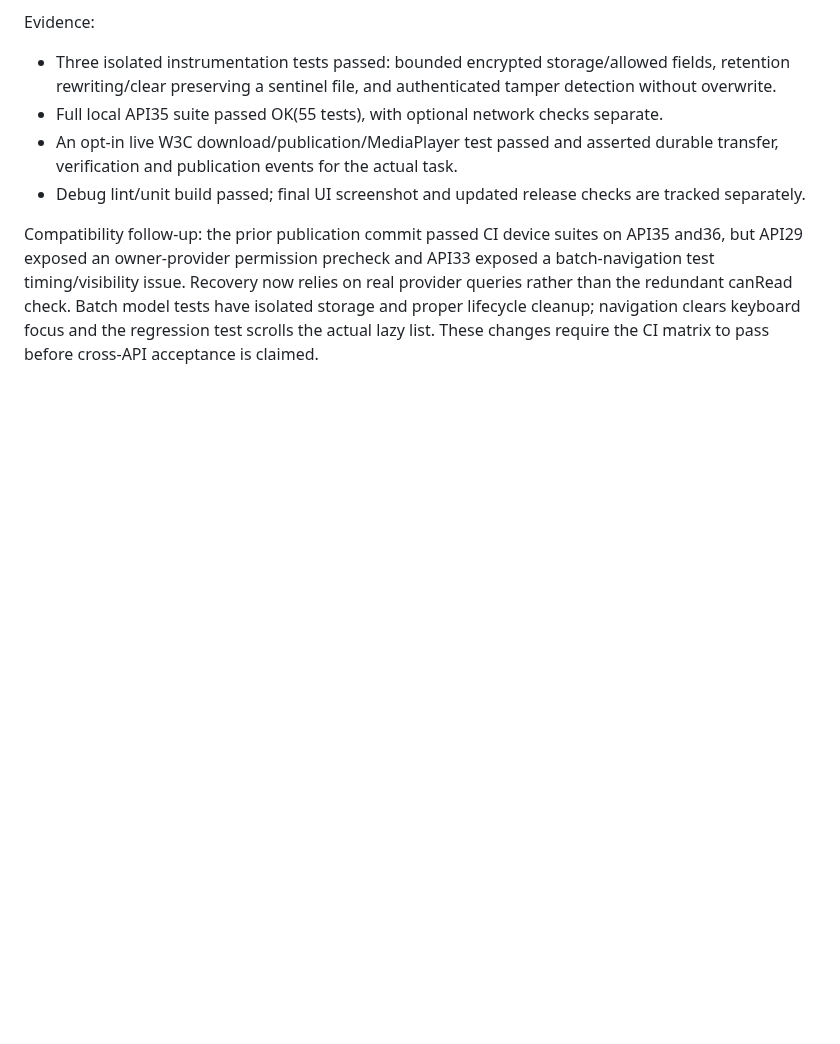
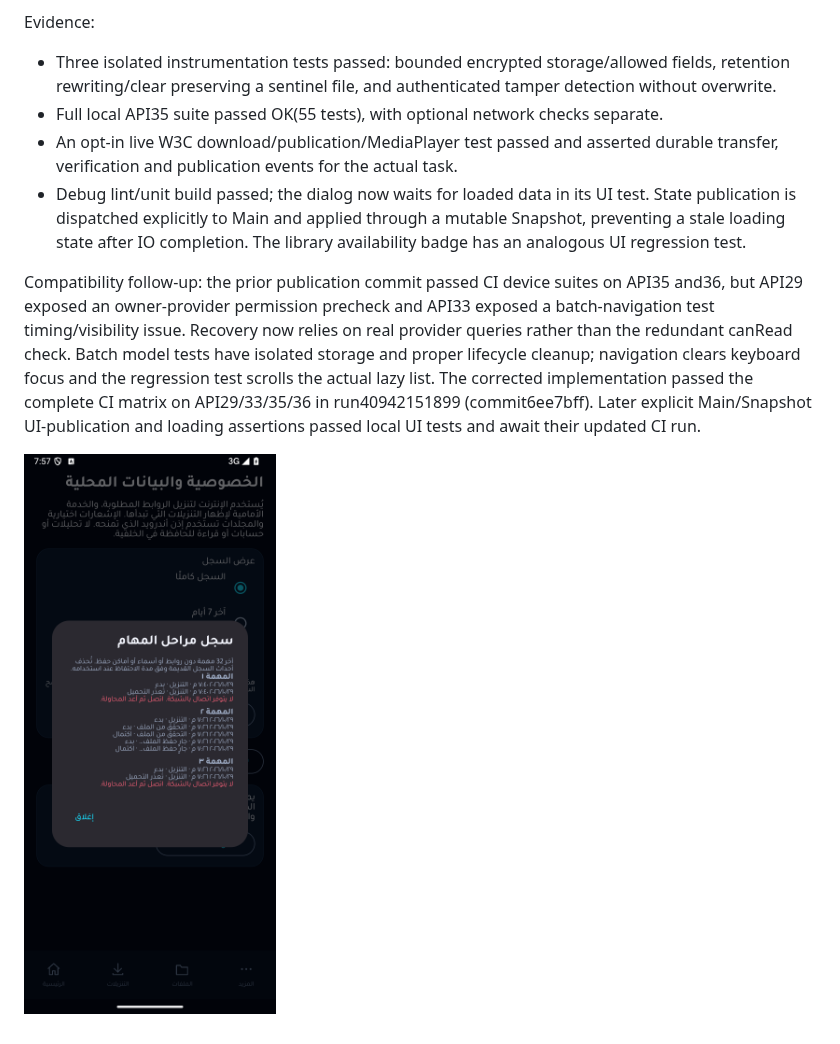
Before and after one commit to taroq4-2/dosos73, a Markdown page: docs/TASK_TIMELINE.md, the part around the change. Drawn GitHub-style; pictures changed too: screenshots/charter-task-timeline-ar.png (added); blank space fills up the shorter version.

Commit message:
Publish loaded UI state on Main and prepare universal RC4 candidate

```diff
--- a/docs/TASK_TIMELINE.md
+++ b/docs/TASK_TIMELINE.md
@@ -10,6 +10,8 @@ Evidence:
 - Three isolated instrumentation tests passed: bounded encrypted storage/allowed fields, retention rewriting/clear preserving a sentinel file, and authenticated tamper detection without overwrite.
 - Full local API35 suite passed OK(55 tests), with optional network checks separate.
 - An opt-in live W3C download/publication/MediaPlayer test passed and asserted durable transfer, verification and publication events for the actual task.
-- Debug lint/unit build passed; final UI screenshot and updated release checks are tracked separately.
+- Debug lint/unit build passed; the dialog now waits for loaded data in its UI test. State publication is dispatched explicitly to Main and applied through a mutable Snapshot, preventing a stale loading state after IO completion. The library availability badge has an analogous UI regression test.
 
-Compatibility follow-up: the prior publication commit passed CI device suites on API35 and36, but API29 exposed an owner-provider permission precheck and API33 exposed a batch-navigation test timing/visibility issue. Recovery now relies on real provider queries rather than the redundant canRead check. Batch model tests have isolated storage and proper lifecycle cleanup; navigation clears keyboard focus and the regression test scrolls the actual lazy list. These changes require the CI matrix to pass before cross-API acceptance is claimed.
+Compatibility follow-up: the prior publication commit passed CI device suites on API35 and36, but API29 exposed an owner-provider permission precheck and API33 exposed a batch-navigation test timing/visibility issue. Recovery now relies on real provider queries rather than the redundant canRead check. Batch model tests have isolated storage and proper lifecycle cleanup; navigation clears keyboard focus and the regression test scrolls the actual lazy list. The corrected implementation passed the complete CI matrix on API29/33/35/36 in run40942151899 (commit6ee7bff). Later explicit Main/Snapshot UI-publication and loading assertions passed local UI tests and await their updated CI run.
+
+![Actual timeline, including a successful live transfer and controlled failed service tests](../screenshots/charter-task-timeline-ar.png)
```
Also changed, not shown: docs/FILE_AVAILABILITY.md (+3 -1 lines), 5 other files.
